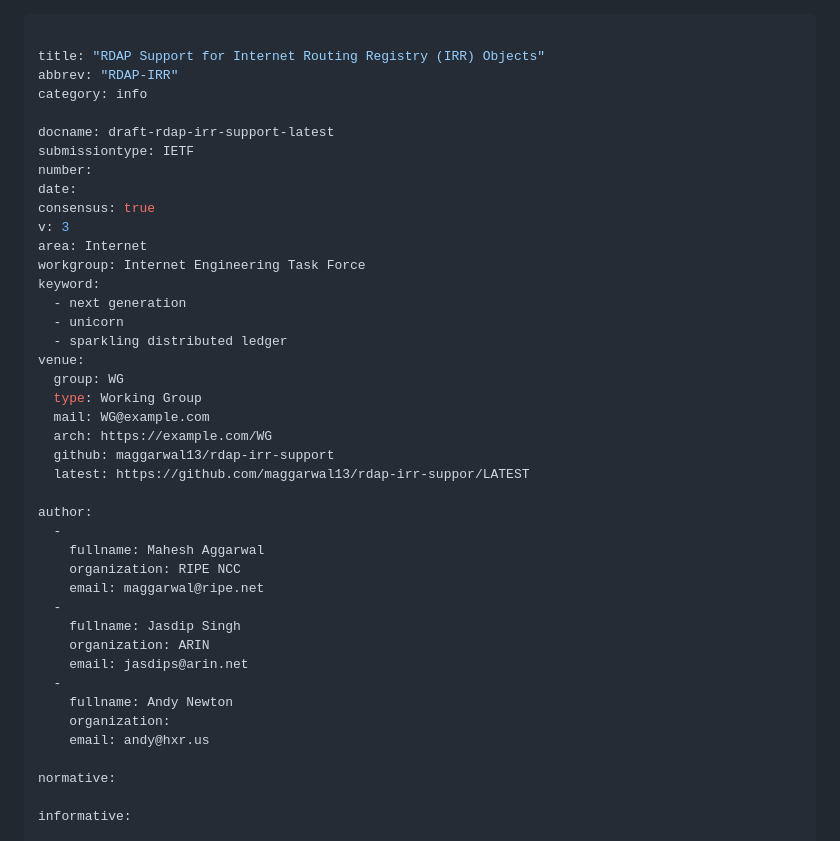
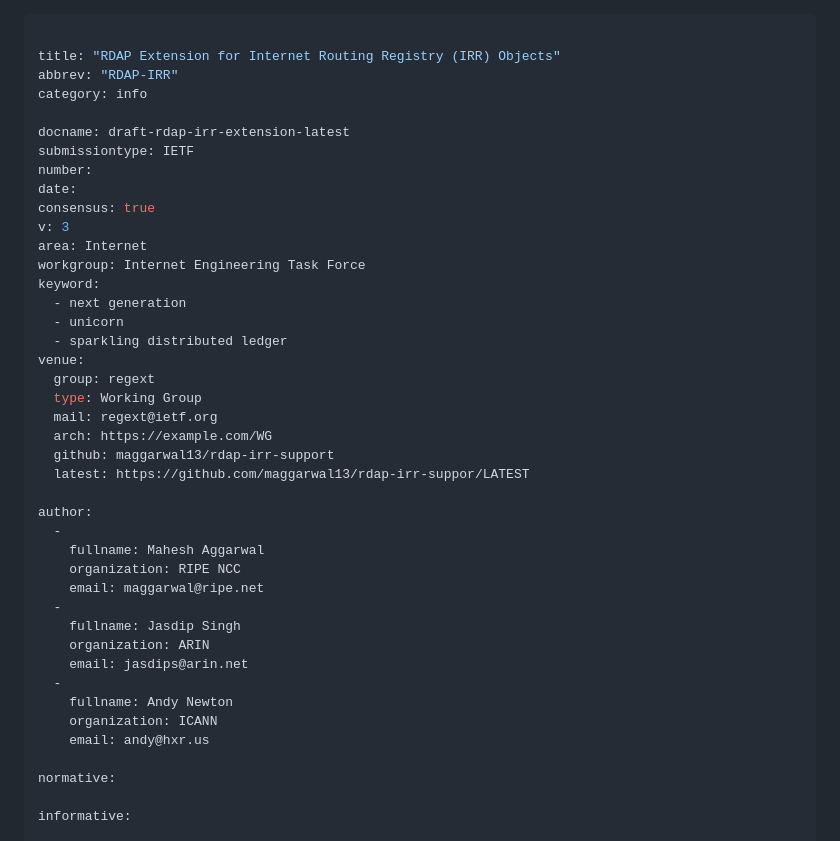
Before and after one commit to maggarwal13/rdap-irr-support, a Markdown page: draft-rdap-irr-support.md, the part around the change. Drawn GitHub-style.

Commit message:
title and docname changes and mention regext wg

```diff
--- a/draft-rdap-irr-support.md
+++ b/draft-rdap-irr-support.md
@@ -1,10 +1,10 @@
 ---
 
-title: "RDAP Support for Internet Routing Registry (IRR) Objects"
+title: "RDAP Extension for Internet Routing Registry (IRR) Objects"
 abbrev: "RDAP-IRR"
 category: info
 
-docname: draft-rdap-irr-support-latest
+docname: draft-rdap-irr-extension-latest
 submissiontype: IETF
 number:
 date:
@@ -17,9 +17,9 @@ keyword:
   - unicorn
   - sparkling distributed ledger
 venue:
-  group: WG
+  group: regext
   type: Working Group
-  mail: WG@example.com
+  mail: regext@ietf.org
   arch: https://example.com/WG
   github: maggarwal13/rdap-irr-support
   latest: https://github.com/maggarwal13/rdap-irr-suppor/LATEST
@@ -35,7 +35,7 @@ author:
     email: jasdips@arin.net
   -
     fullname: Andy Newton
-    organization:
+    organization: ICANN
     email: andy@hxr.us
 
 normative:
```
